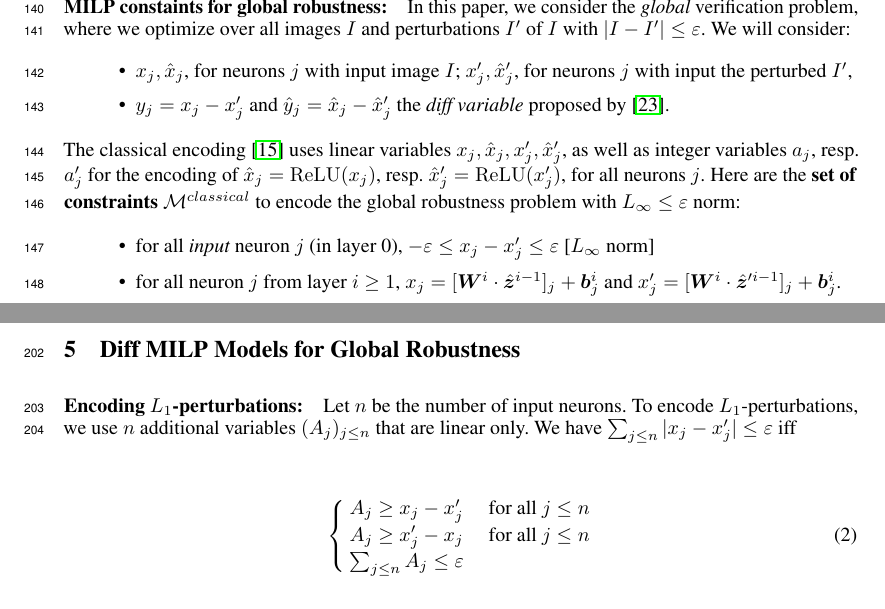
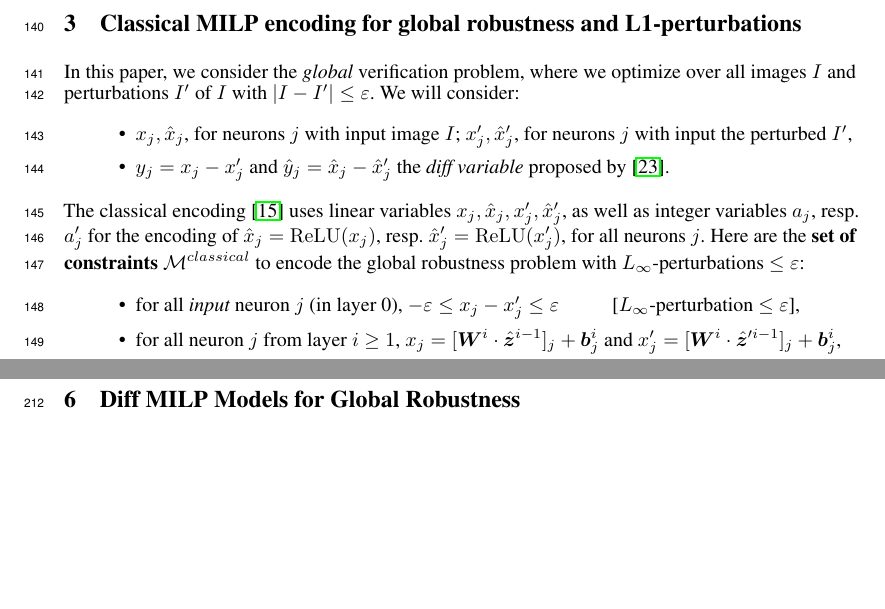
Before and after one commit to blaisegenest/vericompensate, a LaTeX paper (Neurips_2026/neurips_2026.tex, which reads Neurips_2026/global.tex, Neurips_2026/notation.tex): two parts of pages 4 and 5 of 23 before the commit and two parts of pages 4 and 6 of 23 after it, joined at a grey line, cut at the place of the change, the shorter picture padded with empty space. Compiled offline with pdfLaTeX.

Commit message:
9 pages!

```diff
--- a/Neurips_2026/global.tex
+++ b/Neurips_2026/global.tex
@@ -1,7 +1,7 @@
 \section{Diff MILP Models for Global Robustness}
 
-\paragraph{Encoding $L_1$-perturbations:}
-\label{s.L1}
+%\paragraph{Encoding $L_1$-perturbations:}
+
 
 %The standard encoding of $L_\infty$-perturbations bounded by $\varepsilon$ uses
 %linear constraint $x_j-\varepsilon \leq x'_j \leq x_j+\varepsilon$
@@ -9,15 +9,6 @@
 
 %\smallskip
 
-Let $n$ be the number of input neurons.
-To encode $L_1$-perturbations,
-we use $n$ additional variables $(A_j)_{j \leq n}$ that are linear only. We have $\sum_{j\leq n} |x_j-x'_j| \leq \varepsilon$ iff
-
-\begin{align}\label{L1constraint}\begin{cases}
-	A_j \geq x_j - x'_j &\text{ for all }j \leq n\\
-	A_j \geq x'_j - x_j &\text{ for all }j \leq n\\
-	\sum_{j\leq n} A_j \leq \varepsilon	&\end{cases}
-\end{align}
 
 \iffalse
 \begin{proof}
--- a/Neurips_2026/notation.tex
+++ b/Neurips_2026/notation.tex
@@ -250,7 +250,7 @@ and $a=1$ if $x> 0$ and $a=0$ if $x< 0$ (both $a=0,1$ are possible if $x=0$).
 	\end{proposition}
 	\fi
 
-	\paragraph{MILP constaints for global robustness:}
+\section{Classical MILP encoding for global robustness and L1-perturbations}
 
 In this paper, we consider the {\em global} verification problem, where we optimize over all images $I$ and perturbations $I'$ of $I$ with $|I-I'| \leq \varepsilon$. We will consider:
     \begin{itemize}
@@ -265,13 +265,13 @@ In this paper, we consider the {\em global} verification problem, where we optim
 	The classical encoding \cite{vhagar} uses linear variables $x_j,\hat{x}_j, x'_j,\hat{x}'_j$, as well as integer variables $a_j$,
 	resp. $a'_j$ for the encoding of $\hat{x}_j=\ReLU(x_j)$,
 	resp. $\hat{x}'_j=\ReLU(x'_j)$, for all neurons $j$.
-	Here are the {\bf set of constraints} $\mathcal{M}^{classical}$ to encode the global robustness problem with $L_\infty \leq \varepsilon$ norm:
+	Here are the {\bf set of constraints} $\mathcal{M}^{classical}$ to encode the global robustness problem with $L_\infty$-perturbations $ \leq \varepsilon$:
 
 	\begin{itemize}
-	   \item for all {\em input} neuron $j$ (in layer 0), $-\varepsilon \leq x_j-x'_j \leq \varepsilon$ [$L_\infty$ norm]
+	   \item for all {\em input} neuron $j$ (in layer 0), $-\varepsilon \leq x_j-x'_j \leq \varepsilon$ \quad \, \quad  [$L_\infty$-perturbation $\leq \varepsilon$],
 	   \item for all neuron $j$ from layer $i\geq 1$,
 	   $x_j = [\boldsymbol{W}^i\cdot \hat{\boldsymbol{z}}^{i-1}]_j+ \vb^i_j$ and
-	 $x'_j = [\boldsymbol{W}^i\cdot \hat{\boldsymbol{z}}'^{i-1}]_j+ \vb^i_j$.
+	 $x'_j = [\boldsymbol{W}^i\cdot \hat{\boldsymbol{z}}'^{i-1}]_j+ \vb^i_j$,
 	   \item for all neuron $j$,
 	   $\hat{x}_j$, resp $\hat{x}'_j$, uses eq. (1) with integer variable $a_j$, resp. $a'_j$.
 	\end{itemize}
```
Also changed, not shown: Neurips_2026/PCA.tex (+2 -2 lines), Neurips_2026/neurips_2026.tex (+2 -0 lines), Neurips_2026/realtime.tex (+3 -0 lines), Neurips_2026/notation.tex (27 more changed lines).
